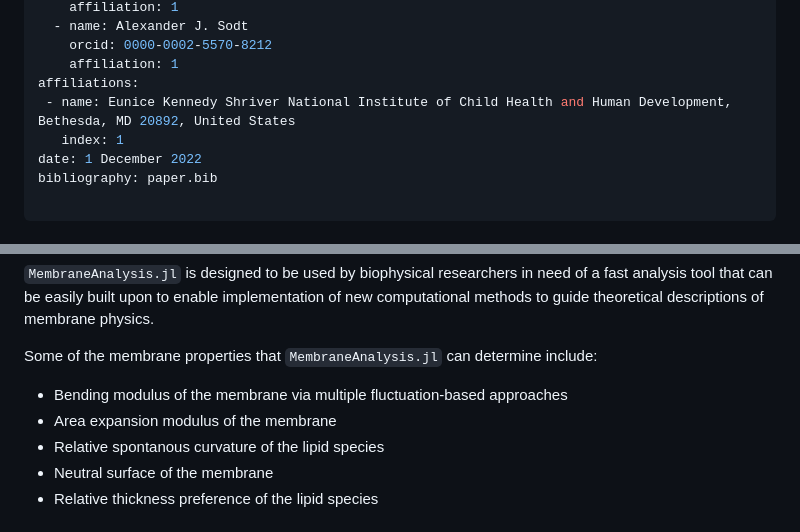
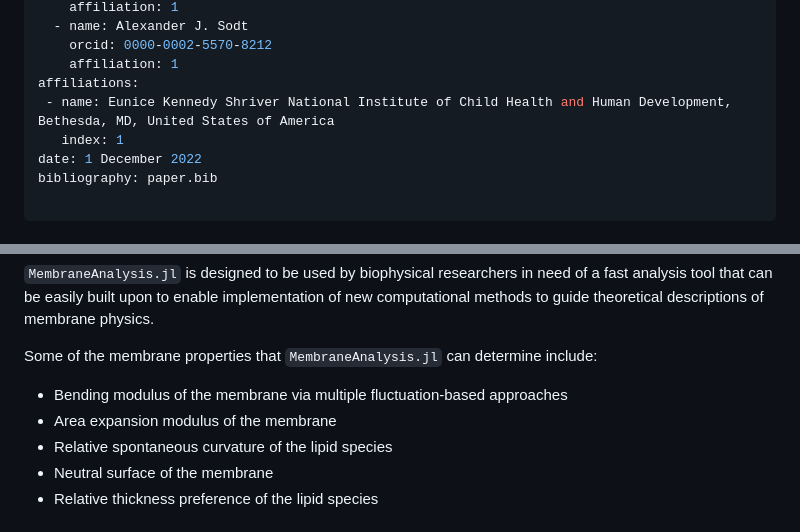
Before and after one commit to amiralih/MembraneAnalysis.jl, a Markdown page: paper.md, 2 parts joined by grey strips. GitHub-like rendering.

```diff
--- a/paper.md
+++ b/paper.md
@@ -13,7 +13,7 @@ authors:
     orcid: 0000-0002-5570-8212
     affiliation: 1
 affiliations:
- - name: Eunice Kennedy Shriver National Institute of Child Health and Human Development, Bethesda, MD 20892, United States
+ - name: Eunice Kennedy Shriver National Institute of Child Health and Human Development, Bethesda, MD, United States of America
    index: 1
 date: 1 December 2022
 bibliography: paper.bib
@@ -34,7 +34,7 @@ Some of the membrane properties that `MembraneAnalysis.jl` can determine include
 
 - Bending modulus of the membrane via multiple fluctuation-based approaches
 - Area expansion modulus of the membrane
-- Relative spontanous curvature of the lipid species
+- Relative spontaneous curvature of the lipid species
 - Neutral surface of the membrane
 - Relative thickness preference of the lipid species
 
```
